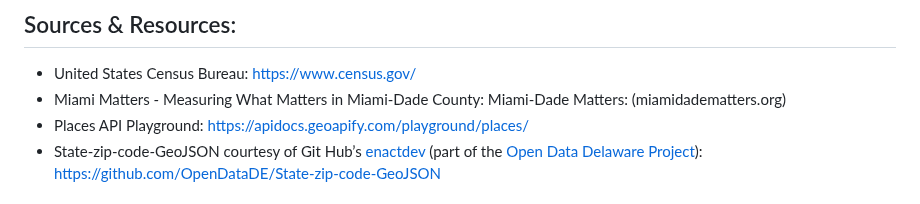
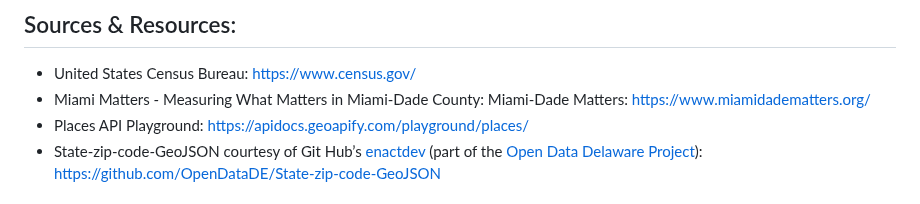
Before and after one commit to brnkath/project-3-group-5, a Markdown page: README.md, the part around the change. Rendered like a GitHub page.

Commit message:
Updating README with correct URL

```diff
--- a/README.md
+++ b/README.md
@@ -16,7 +16,7 @@ We used a ‘drill down’ approach, beginning with the State of Florida, into M
 ## Sources & Resources:
 
   * United States Census Bureau: https://www.census.gov/
-  * Miami Matters - Measuring What Matters in Miami-Dade County: Miami-Dade Matters: (miamidadematters.org)
+  * Miami Matters - Measuring What Matters in Miami-Dade County: Miami-Dade Matters: https://www.miamidadematters.org/
   * Places API Playground: https://apidocs.geoapify.com/playground/places/
   * State-zip-code-GeoJSON courtesy of Git Hub’s <a href="https://github.com/enactdev">enactdev</a> (part of the
 <a href="https://github.com/OpenDataDE">Open Data Delaware Project</a>): https://github.com/OpenDataDE/State-zip-code-GeoJSON
```
